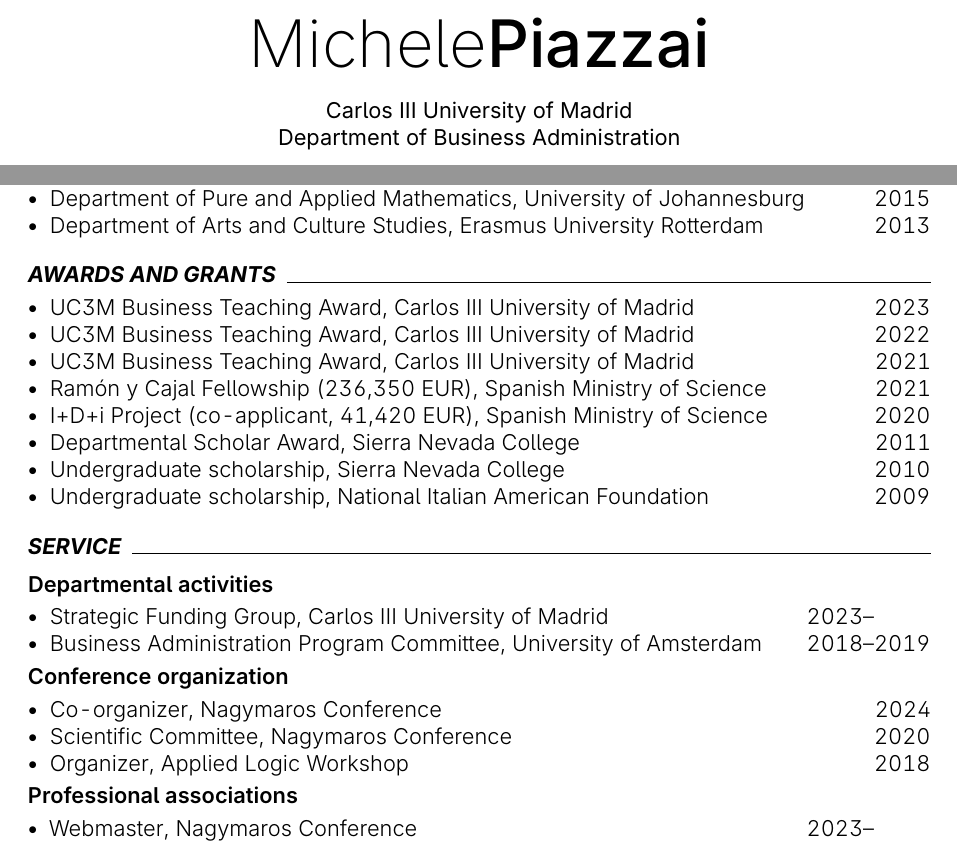
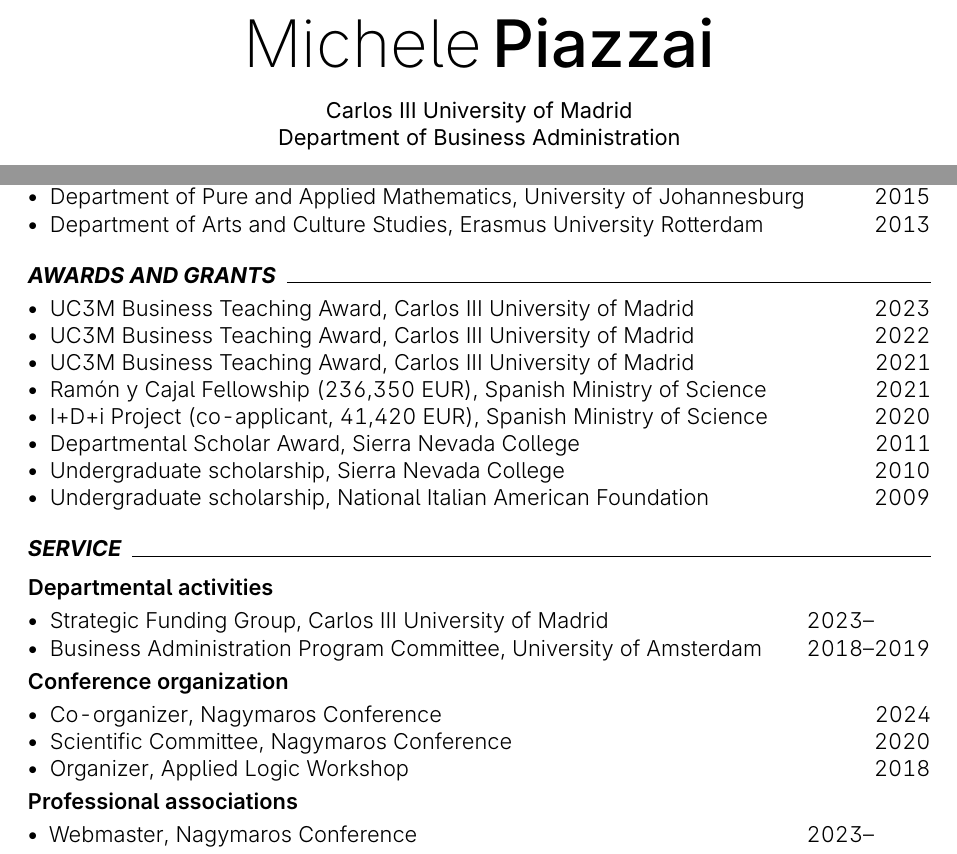
Before and after one commit to piazzai/piazzai.github.io, a LaTeX CV (cv.tex): two parts of pages 1 and 3 of 4, joined at a grey line, cut at the place of the change. Compiled offline with pdfLaTeX.

Commit message:
Revise spacing

```diff
--- a/cv.tex
+++ b/cv.tex
@@ -38,14 +38,14 @@
 
 \newcommand\makecvheader{
     \begin{center}
-        \scalebox{3}{\interextralight\firstname\intermedium\lastname} \\[\bigskipamount]
+        \scalebox{3}{\interextralight\firstname\,\intermedium\lastname} \\[\bigskipamount]
         \university \\ \department \\[\bigskipamount]
         \small
-        {\faIcon{map-marker-alt}}~{\mail}\hspace{1em}
-        {\faIcon{door-open}}~{\office} \\
-        {\faIcon{phone-alt}}~{\phone}\hspace{1em}
-        {\faIcon{envelope}}~{\href{mailto:\email}{\email}}\hspace{1em}
-        {\faIcon{globe}}~{\href{https://\homepage}{https://\homepage}}\hspace{1em} \\[\bigskipamount]
+        {\faIcon{map-marker-alt}}~~{\mail}\hspace{1em}
+        {\faIcon{door-open}}~~{\office} \\
+        {\faIcon{phone-alt}}~~{\phone}\hspace{1em}
+        {\faIcon{envelope}}~~{\href{mailto:\email}{\email}}\hspace{1em}
+        {\faIcon{globe}}~~{\href{https://\homepage}{https://\homepage}}\hspace{1em} \\[\bigskipamount]
         ORCID: \href{https://orcid.org/0000-0001-9676-7422}{0000-0001-9676-7422}\hfill
         Web of Science: \href{https://www.webofscience.com/wos/author/record/ABH-6674-2020}{ABH-6674-2020}\hfill
         Scopus: \href{https://www.scopus.com/authid/detail.uri?authorId=56123810600}{56123810600}
```
Also changed, not shown: cv.tex (2 more changed lines).
